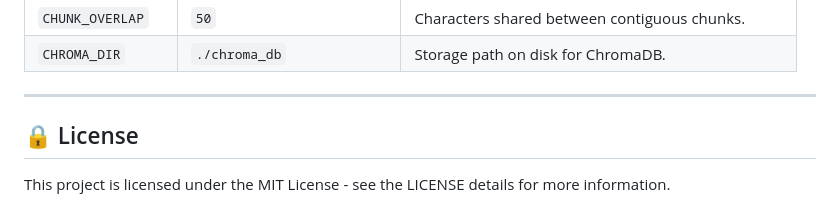
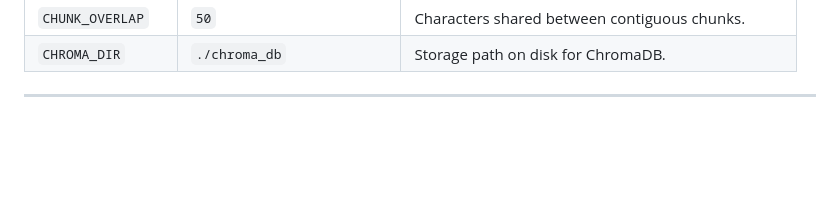
Before and after one commit to Zusu12/RAG-Agent, a Markdown page: README.md, the part around the change. Drawn GitHub-style; blank space fills up the shorter version.

Commit message:
Remove license information from README
Removed license section from README.

```diff
--- a/README.md
+++ b/README.md
@@ -141,7 +141,3 @@ Adjust these variables inside your `.env` file to customize pipeline behaviors:
 | `CHROMA_DIR` | `./chroma_db` | Storage path on disk for ChromaDB. |
 
 ---
-
-## 🔒 License
-
-This project is licensed under the MIT License - see the LICENSE details for more information.
```
